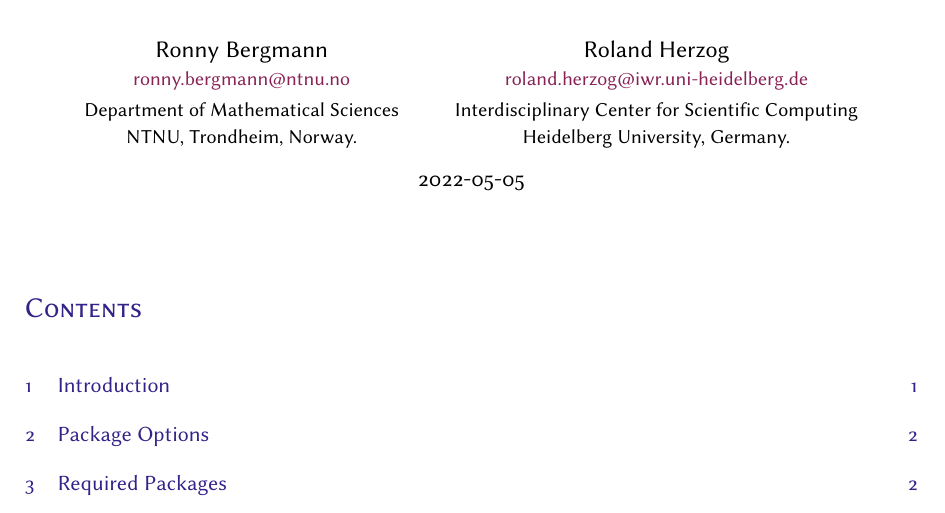
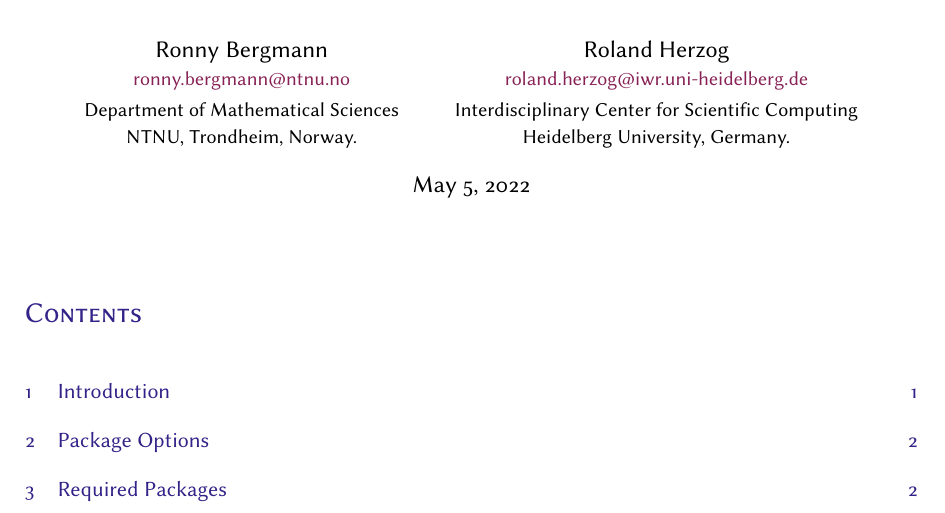
Before and after one commit to kellertuer/MathSemantics.sty, a LaTeX document (mathsemantics-documentation.tex, which reads mathsemantics-documentation-local.sty): part of page 1 of 25, cut so that both start at the same text. Compiled offline with pdfLaTeX.

Commit message:
a nicer date on title page.

```diff
--- a/mathsemantics-documentation-local.sty
+++ b/mathsemantics-documentation-local.sty
@@ -12,7 +12,7 @@
 \RequirePackage{stmaryrd}
 \RequirePackage{enumitem}
 \RequirePackage{ccicons}
-\RequirePackage{isodate}
+\usepackage[useregional]{datetime2}
 \RequirePackage{minted}
 \usemintedstyle{vs}
 % load fonts
--- a/mathsemantics-documentation.tex
+++ b/mathsemantics-documentation.tex
@@ -1,6 +1,6 @@
 \documentclass[english,a4paper,DIV=12,parskip=full,oneside]{scrartcl}
 \usepackage{mathsemantics-documentation-local}
-\date{\ISOToday}
+\date{\today}
 \author{%
     Ronny Bergmann\\[.25\baselineskip]%
     \small\href{mailto:ronny.bergmann@ntnu.no}{ronny.bergmann@ntnu.no}\\[.125\baselineskip]
```
